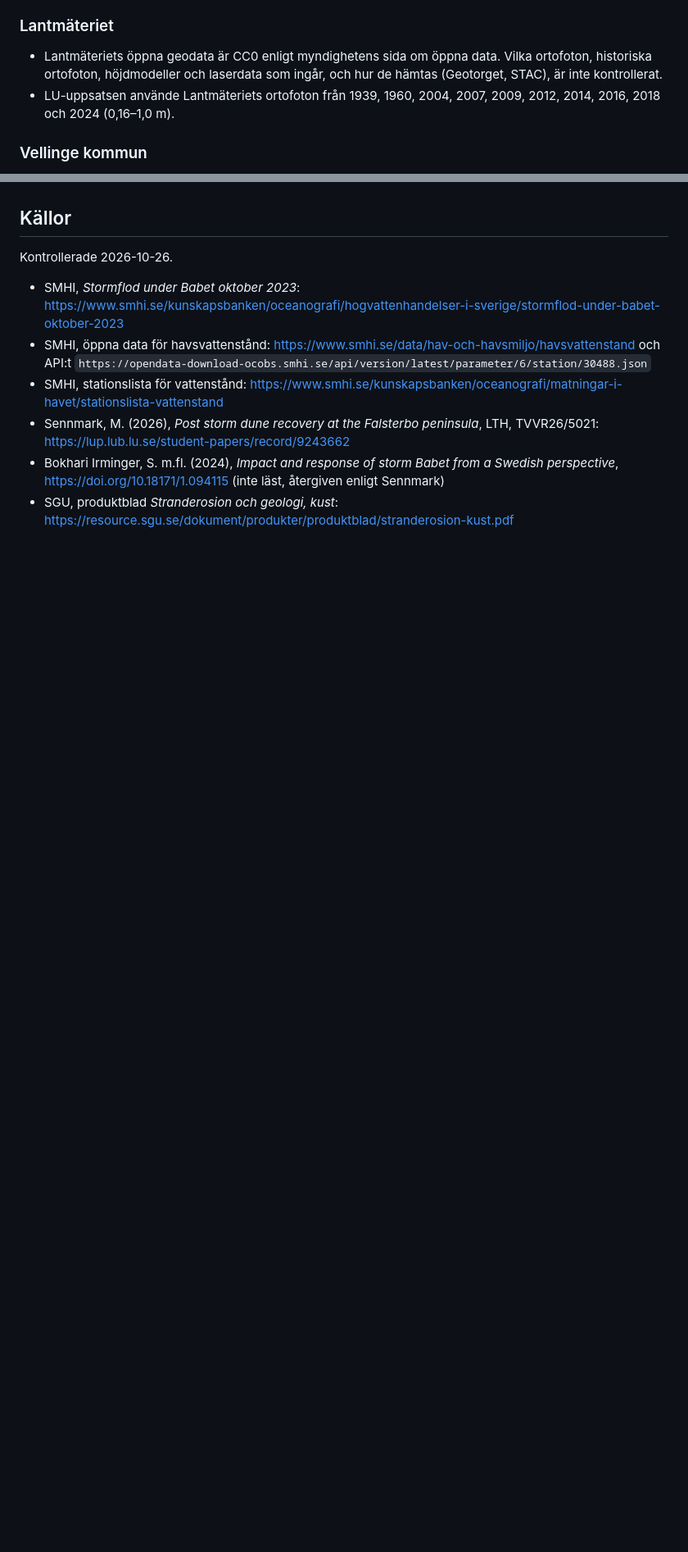
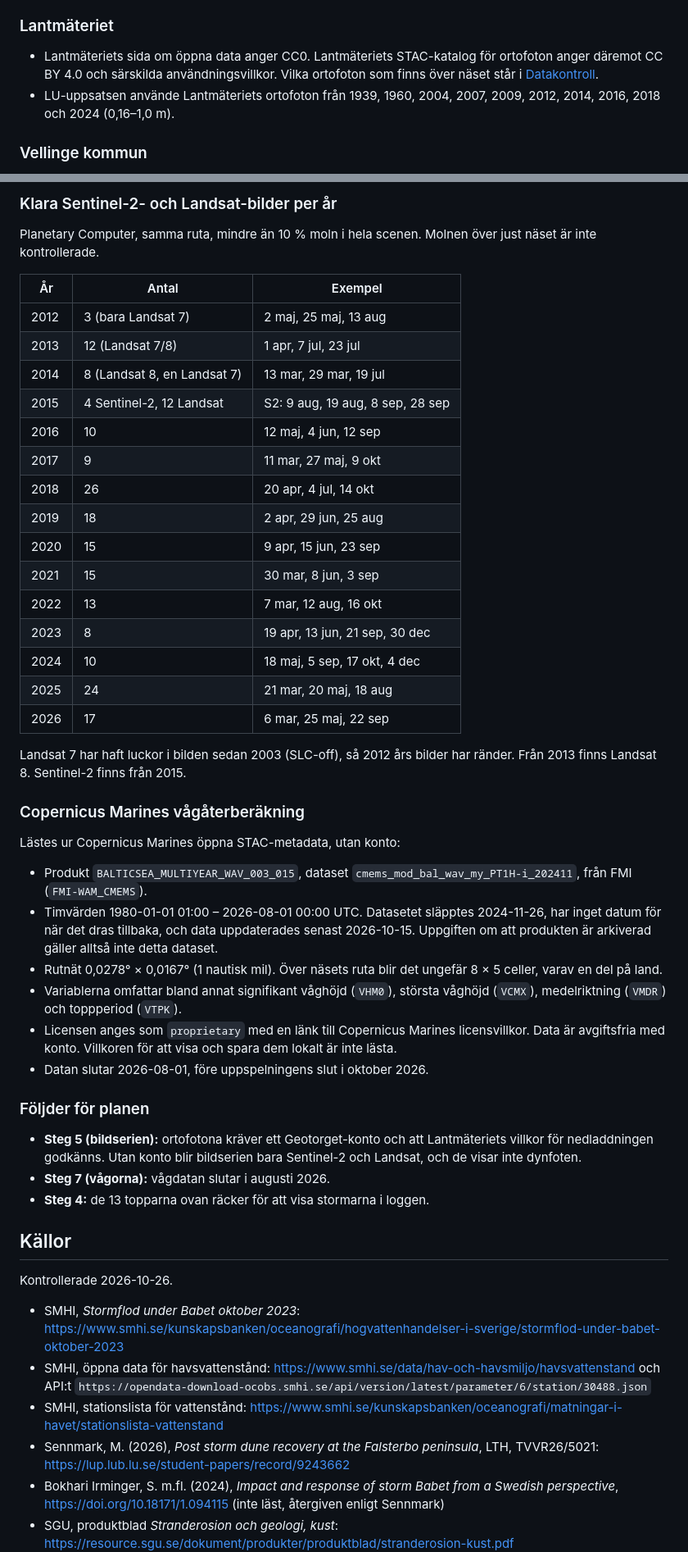
Before and after one commit to jeryymekjobb/techseed-geospatial-intelligence, a Markdown page: reports/2026-10-26-forstudie-falsterbo-stranderosion-claude-opus-5-5.md, 2 parts joined by grey strips. Shown at 82% size. Rendered like a GitHub page; blank space fills up the shorter version.

```diff
--- a/reports/2026-10-26-forstudie-falsterbo-stranderosion-claude-opus-5-5.md
+++ b/reports/2026-10-26-forstudie-falsterbo-stranderosion-claude-opus-5-5.md
@@ -173,9 +174,9 @@ garanterar att näset är molnfritt.
 
 ### Lantmäteriet
 
-- Lantmäteriets öppna geodata är CC0 enligt myndighetens sida om öppna data.
-  Vilka ortofoton, historiska ortofoton, höjdmodeller och laserdata som ingår, och
-  hur de hämtas (Geotorget, STAC), är inte kontrollerat.
+- Lantmäteriets sida om öppna data anger CC0. Lantmäteriets STAC-katalog för
+  ortofoton anger däremot CC BY 4.0 och särskilda användningsvillkor. Vilka
+  ortofoton som finns över näset står i [Datakontroll](#datakontroll-2026-10-26).
 - LU-uppsatsen använde Lantmäteriets ortofoton från 1939, 1960, 2004, 2007, 2009,
   2012, 2014, 2016, 2018 och 2024 (0,16–1,0 m).
 
@@ -275,3 +331,54 @@ lokalt.
+### Klara Sentinel-2- och Landsat-bilder per år
+
+Planetary Computer, samma ruta, mindre än 10 % moln i hela scenen. Molnen över
+just näset är inte kontrollerade.
+
+| År | Antal | Exempel |
+|---|---|---|
+| 2012 | 3 (bara Landsat 7) | 2 maj, 25 maj, 13 aug |
+| 2013 | 12 (Landsat 7/8) | 1 apr, 7 jul, 23 jul |
+| 2014 | 8 (Landsat 8, en Landsat 7) | 13 mar, 29 mar, 19 jul |
+| 2015 | 4 Sentinel-2, 12 Landsat | S2: 9 aug, 19 aug, 8 sep, 28 sep |
+| 2016 | 10 | 12 maj, 4 jun, 12 sep |
+| 2017 | 9 | 11 mar, 27 maj, 9 okt |
+| 2018 | 26 | 20 apr, 4 jul, 14 okt |
+| 2019 | 18 | 2 apr, 29 jun, 25 aug |
+| 2020 | 15 | 9 apr, 15 jun, 23 sep |
+| 2021 | 15 | 30 mar, 8 jun, 3 sep |
+| 2022 | 13 | 7 mar, 12 aug, 16 okt |
+| 2023 | 8 | 19 apr, 13 jun, 21 sep, 30 dec |
+| 2024 | 10 | 18 maj, 5 sep, 17 okt, 4 dec |
+| 2025 | 24 | 21 mar, 20 maj, 18 aug |
+| 2026 | 17 | 6 mar, 25 maj, 22 sep |
+
+Landsat 7 har haft luckor i bilden sedan 2003 (SLC-off), så 2012 års bilder har
+ränder. Från 2013 finns Landsat 8. Sentinel-2 finns från 2015.
+
+### Copernicus Marines vågåterberäkning
+
+Lästes ur Copernicus Marines öppna STAC-metadata, utan konto:
+
+- Produkt `BALTICSEA_MULTIYEAR_WAV_003_015`, dataset
+  `cmems_mod_bal_wav_my_PT1H-i_202411`, från FMI (`FMI-WAM_CMEMS`).
+- Timvärden 1980-01-01 01:00 – 2026-08-01 00:00 UTC. Datasetet släpptes 2024-11-26,
+  har inget datum för när det dras tillbaka, och data uppdaterades senast 2026-10-15.
+  Uppgiften om att produkten är arkiverad gäller alltså inte detta dataset.
+- Rutnät 0,0278° × 0,0167° (1 nautisk mil). Över näsets ruta blir det ungefär 8 × 5
+  celler, varav en del på land.
+- Variablerna omfattar bland annat signifikant våghöjd (`VHM0`), största våghöjd
+  (`VCMX`), medelriktning (`VMDR`) och toppperiod (`VTPK`).
+- Licensen anges som `proprietary` med en länk till Copernicus Marines
+  licensvillkor. Data är avgiftsfria med konto. Villkoren för att visa och spara dem
+  lokalt är inte lästa.
+- Datan slutar 2026-08-01, före uppspelningens slut i oktober 2026.
+
+### Följder för planen
+
+- **Steg 5 (bildserien):** ortofotona kräver ett Geotorget-konto och att
+  Lantmäteriets villkor för nedladdningen godkänns. Utan konto blir bildserien bara
+  Sentinel-2 och Landsat, och de visar inte dynfoten.
+- **Steg 7 (vågorna):** vågdatan slutar i augusti 2026.
+- **Steg 4:** de 13 topparna ovan räcker för att visa stormarna i loggen.
 
 ## Källor
 
```
Also changed, not shown: other parts of reports/2026-10-26-forstudie-falsterbo-stranderosion-claude-opus-5-5.md (+69 -10 lines), CONTEXT.md (+1 -1 lines).
